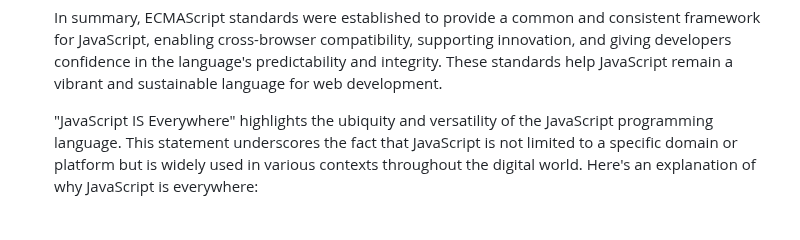
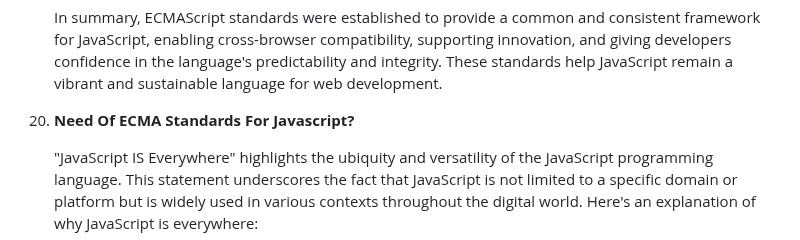
Before and after one commit to JeetKumarRamnani/Full-Stack-Web-Dev-Batch-1, a Markdown page: 25-Class 25 - Javascript Basics 1/Javascript-Basics-1.md, the part around the change. Rendered like a GitHub page; blank space fills up the shorter version.

Commit message:
some correction in naming inside content  class 25

```diff
--- a/25-Class 25 - Javascript Basics 1/Javascript-Basics-1.md
+++ b/25-Class 25 - Javascript Basics 1/Javascript-Basics-1.md
@@ -141,6 +141,7 @@
 
     In summary, ECMAScript standards were established to provide a common and consistent framework for JavaScript, enabling cross-browser compatibility, supporting innovation, and giving developers confidence in the language's predictability and integrity. These standards help JavaScript remain a vibrant and sustainable language for web development.
 
+20. **Need Of ECMA Standards For Javascript?**
 
     "JavaScript IS Everywhere" highlights the ubiquity and versatility of the JavaScript programming language. This statement underscores the fact that JavaScript is not limited to a specific domain or platform but is widely used in various contexts throughout the digital world. Here's an explanation of why JavaScript is everywhere:
 
```
